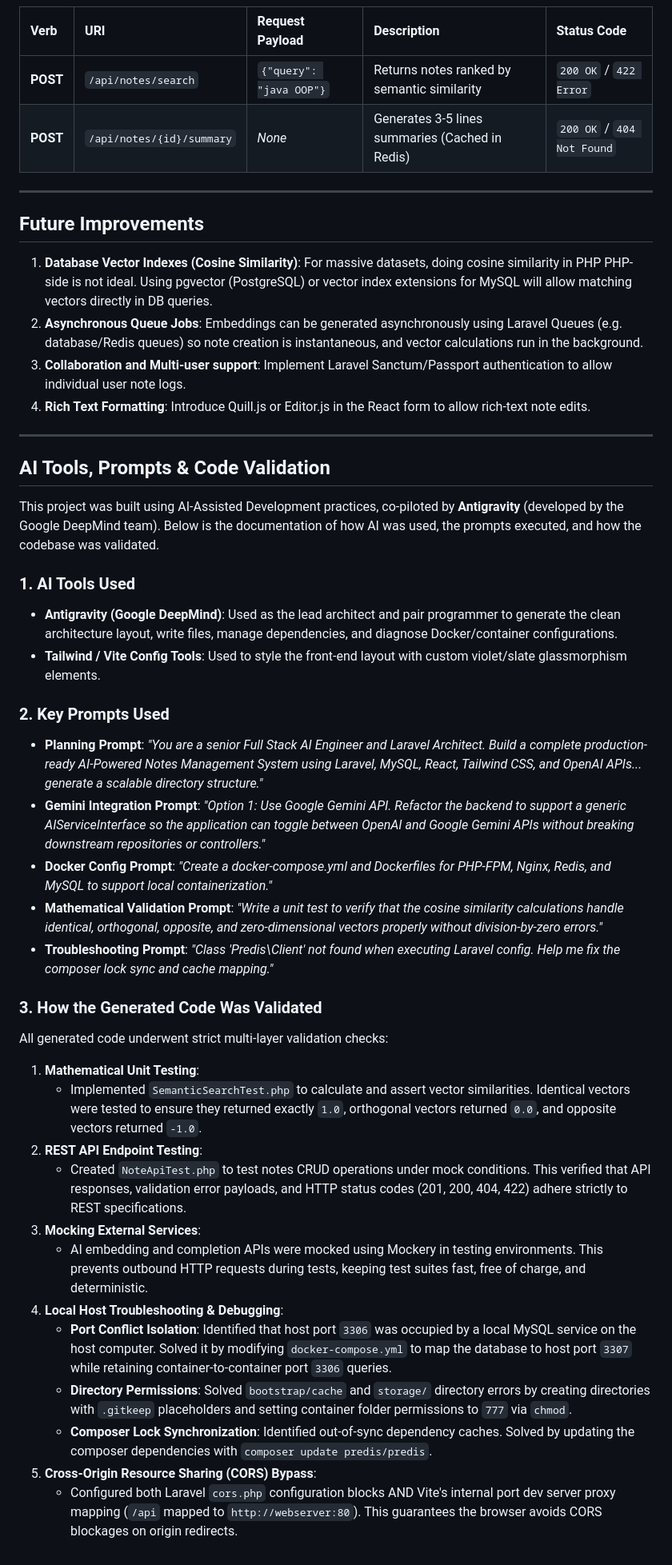
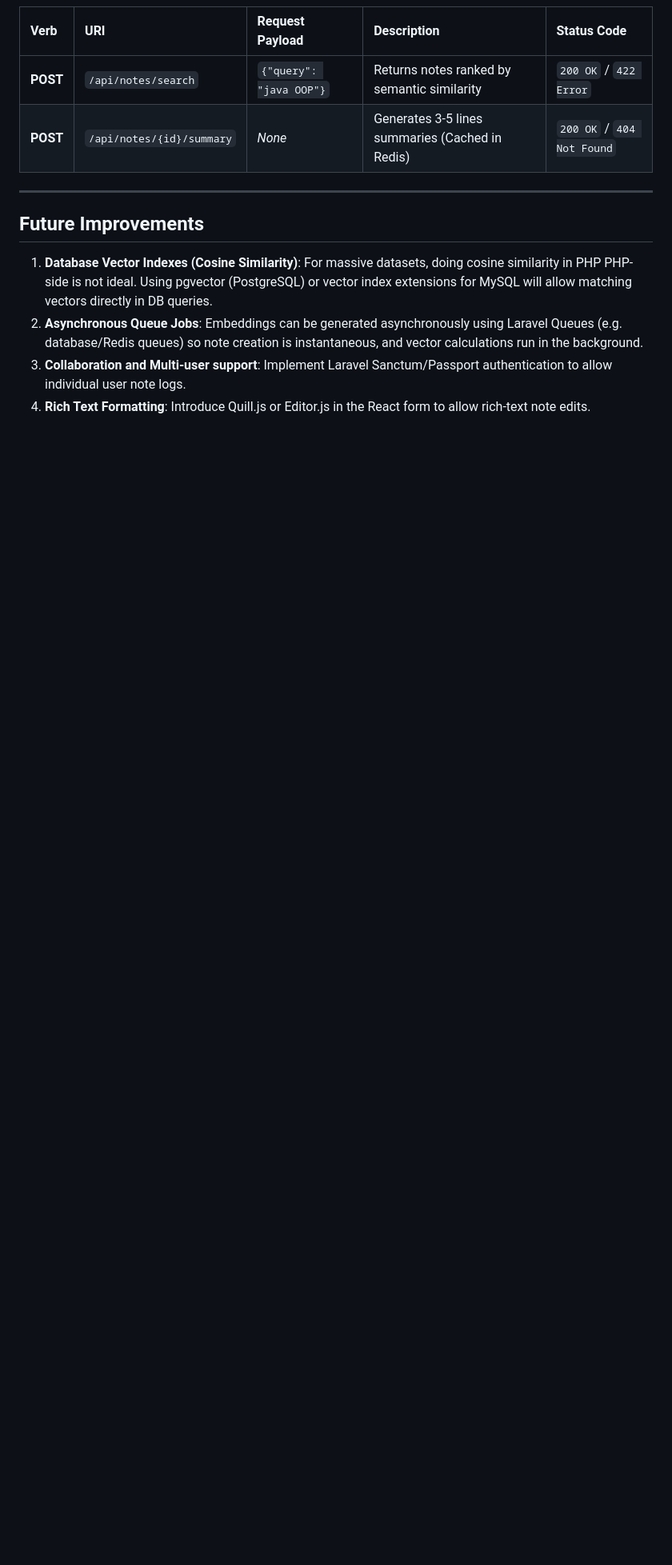
Before and after one commit to Abhishekkkkkkkkkkk/ai-powered-notes-system, a Markdown page: README.md, the part around the change. Shown at 80% size. GitHub-like rendering; blank space fills up the shorter version.

```diff
--- a/README.md
+++ b/README.md
@@ -260,35 +260,5 @@ All routes are throttled to `60 requests / min` for security.
 3. **Collaboration and Multi-user support**: Implement Laravel Sanctum/Passport authentication to allow individual user note logs.
 4. **Rich Text Formatting**: Introduce Quill.js or Editor.js in the React form to allow rich-text note edits.
 
----
 
-## AI Tools, Prompts & Code Validation
-
-This project was built using AI-Assisted Development practices, co-piloted by **Antigravity** (developed by the Google DeepMind team). Below is the documentation of how AI was used, the prompts executed, and how the codebase was validated.
-
-### 1. AI Tools Used
-- **Antigravity (Google DeepMind)**: Used as the lead architect and pair programmer to generate the clean architecture layout, write files, manage dependencies, and diagnose Docker/container configurations.
-- **Tailwind / Vite Config Tools**: Used to style the front-end layout with custom violet/slate glassmorphism elements.
-
-### 2. Key Prompts Used
-- **Planning Prompt**: *"You are a senior Full Stack AI Engineer and Laravel Architect. Build a complete production-ready AI-Powered Notes Management System using Laravel, MySQL, React, Tailwind CSS, and OpenAI APIs... generate a scalable directory structure."*
-- **Gemini Integration Prompt**: *"Option 1: Use Google Gemini API. Refactor the backend to support a generic AIServiceInterface so the application can toggle between OpenAI and Google Gemini APIs without breaking downstream repositories or controllers."*
-- **Docker Config Prompt**: *"Create a docker-compose.yml and Dockerfiles for PHP-FPM, Nginx, Redis, and MySQL to support local containerization."*
-- **Mathematical Validation Prompt**: *"Write a unit test to verify that the cosine similarity calculations handle identical, orthogonal, opposite, and zero-dimensional vectors properly without division-by-zero errors."*
-- **Troubleshooting Prompt**: *"Class 'Predis\Client' not found when executing Laravel config. Help me fix the composer lock sync and cache mapping."*
-
-### 3. How the Generated Code Was Validated
-All generated code underwent strict multi-layer validation checks:
-
-1. **Mathematical Unit Testing**:
-   - Implemented `SemanticSearchTest.php` to calculate and assert vector similarities. Identical vectors were tested to ensure they returned exactly `1.0`, orthogonal vectors returned `0.0`, and opposite vectors returned `-1.0`.
-2. **REST API Endpoint Testing**:
-   - Created `NoteApiTest.php` to test notes CRUD operations under mock conditions. This verified that API responses, validation error payloads, and HTTP status codes (201, 200, 404, 422) adhere strictly to REST specifications.
-3. **Mocking External Services**:
-   - AI embedding and completion APIs were mocked using Mockery in testing environments. This prevents outbound HTTP requests during tests, keeping test suites fast, free of charge, and deterministic.
-4. **Local Host Troubleshooting & Debugging**:
-   - **Port Conflict Isolation**: Identified that host port `3306` was occupied by a local MySQL service on the host computer. Solved it by modifying `docker-compose.yml` to map the database to host port `3307` while retaining container-to-container port `3306` queries.
-   - **Directory Permissions**: Solved `bootstrap/cache` and `storage/` directory errors by creating directories with `.gitkeep` placeholders and setting container folder permissions to `777` via `chmod`.
-   - **Composer Lock Synchronization**: Identified out-of-sync dependency caches. Solved by updating the composer dependencies with `composer update predis/predis`.
-5. **Cross-Origin Resource Sharing (CORS) Bypass**:
-   - Configured both Laravel `cors.php` configuration blocks AND Vite's internal port dev server proxy mapping (`/api` mapped to `http://webserver:80`). This guarantees the browser avoids CORS blockages on origin redirects.
+<!-- End of README -->
```
